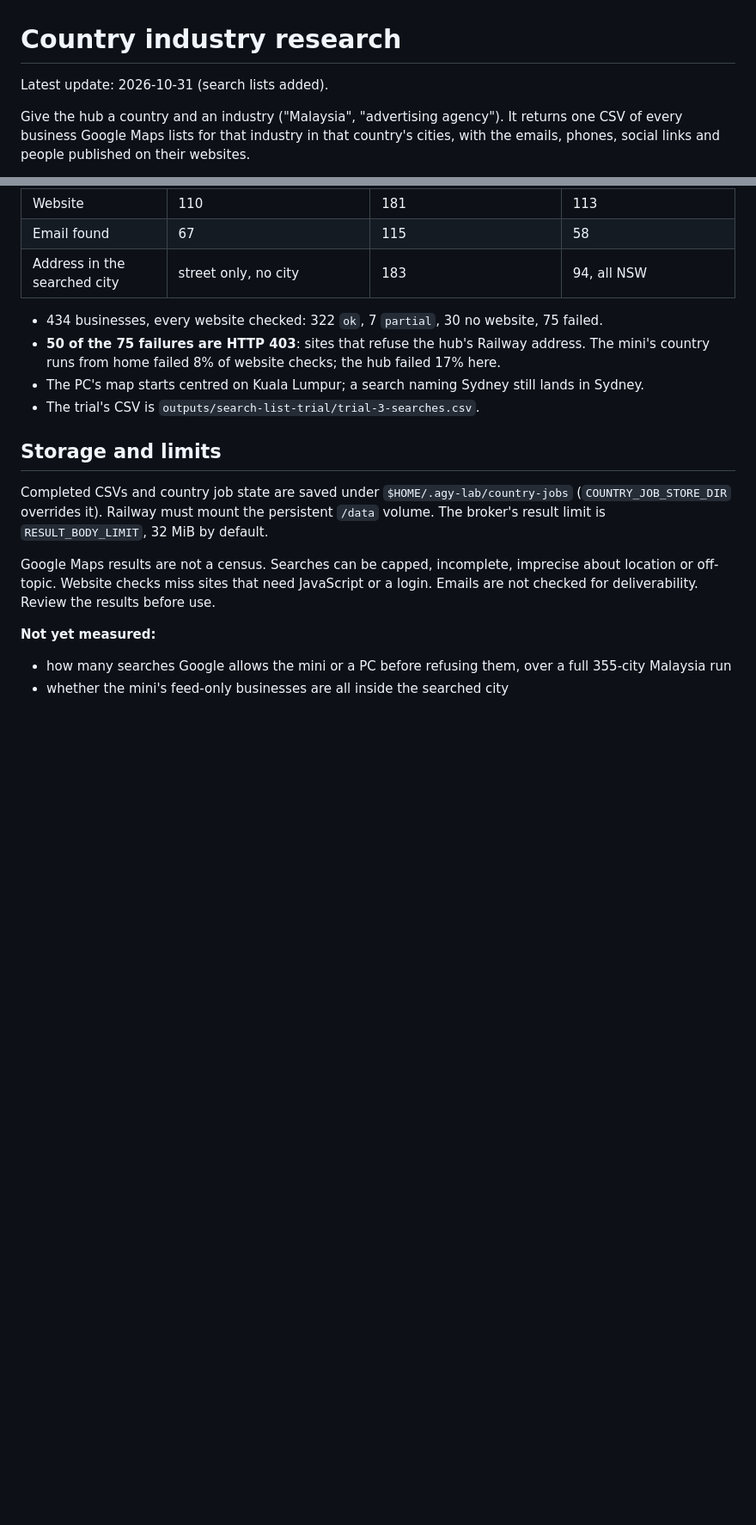
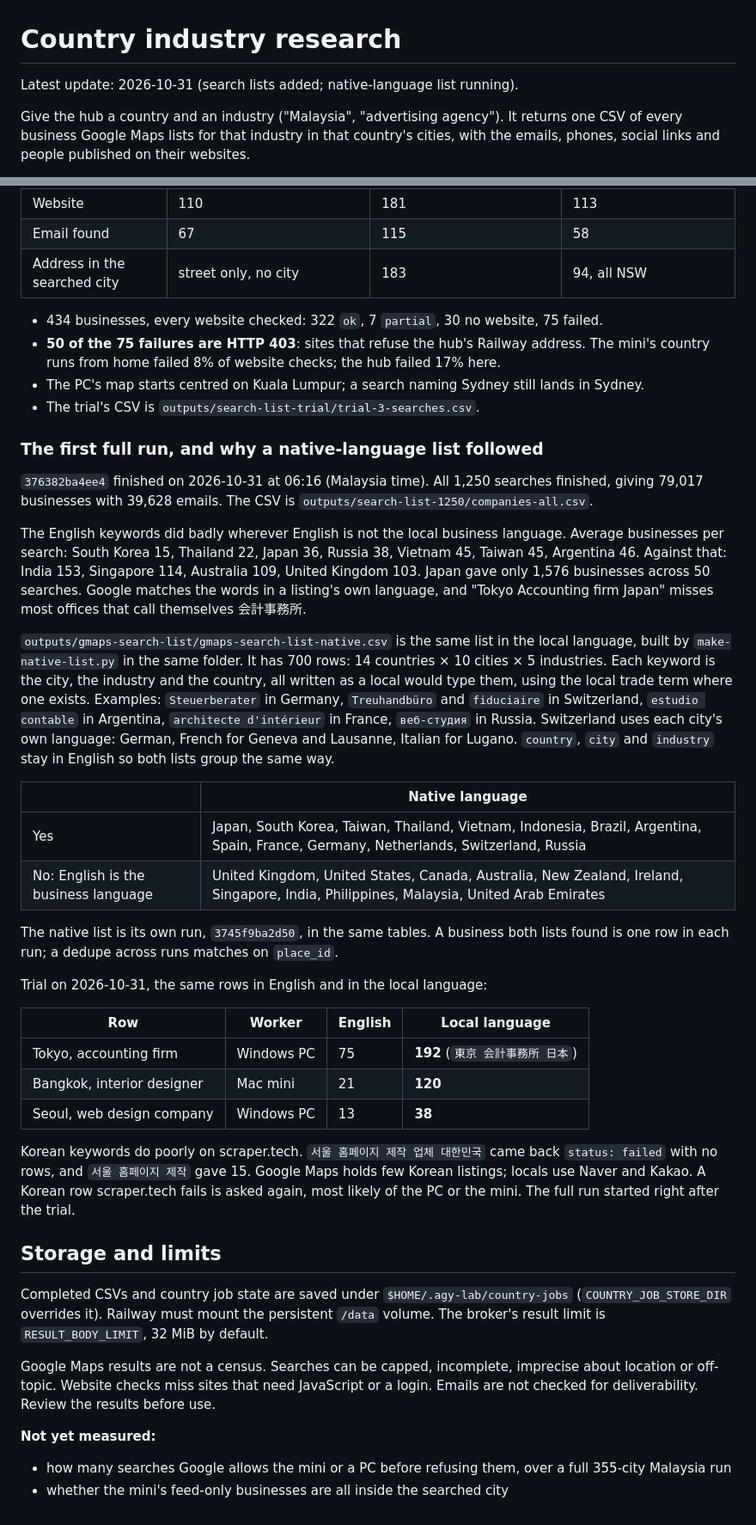
Before and after one commit to Zhihong0321/automation-tools, a Markdown page: docs/country-industry.md, 2 parts joined by grey strips. Shown at 86% size. Drawn GitHub-style; blank space fills up the shorter version.

Commit message:
docs(search-list): the first full run's results, and the native-language list for the 14 countries English searches missed
Co-Authored-By: Claude Opus 5.5 <noreply@anthropic.com>

```diff
--- a/docs/country-industry.md
+++ b/docs/country-industry.md
@@ -1,6 +1,6 @@
 # Country industry research
 
-Latest update: 2026-10-31 (search lists added).
+Latest update: 2026-10-31 (search lists added; native-language list running).
 
 Give the hub a country and an industry ("Malaysia", "advertising agency"). It
 returns one CSV of every business Google Maps lists for that industry in that
@@ -229,6 +229,54 @@ on 2026-10-31, one row on each worker:
   lands in Sydney.
 - The trial's CSV is `outputs/search-list-trial/trial-3-searches.csv`.
 
+### The first full run, and why a native-language list followed
+
+`376382ba4ee4` finished on 2026-10-31 at 06:16 (Malaysia time). All 1,250
+searches finished, giving 79,017 businesses with 39,628 emails. The CSV is
+`outputs/search-list-1250/companies-all.csv`.
+
+The English keywords did badly wherever English is not the local business
+language. Average businesses per search: South Korea 15, Thailand 22, Japan
+36, Russia 38, Vietnam 45, Taiwan 45, Argentina 46. Against that: India 153,
+Singapore 114, Australia 109, United Kingdom 103. Japan gave only 1,576
+businesses across 50 searches. Google matches the words in a listing's own
+language, and "Tokyo Accounting firm Japan" misses most offices that call
+themselves 会計事務所.
+
+`outputs/gmaps-search-list/gmaps-search-list-native.csv` is the same list in
+the local language, built by `make-native-list.py` in the same folder. It has
+700 rows: 14 countries × 10 cities × 5 industries. Each keyword is the city,
+the industry and the country, all written as a local would type them, using
+the local trade term where one exists. Examples: `Steuerberater` in Germany,
+`Treuhandbüro` and `fiduciaire` in Switzerland, `estudio contable` in
+Argentina, `architecte d'intérieur` in France, `веб-студия` in Russia.
+Switzerland uses each city's own language: German, French for Geneva and
+Lausanne, Italian for Lugano. `country`, `city` and `industry` stay in
+English so both lists group the same way.
+
+| | Native language |
+|---|---|
+| Yes | Japan, South Korea, Taiwan, Thailand, Vietnam, Indonesia, Brazil, Argentina, Spain, France, Germany, Netherlands, Switzerland, Russia |
+| No: English is the business language | United Kingdom, United States, Canada, Australia, New Zealand, Ireland, Singapore, India, Philippines, Malaysia, United Arab Emirates |
+
+The native list is its own run, `3745f9ba2d50`, in the same tables. A
+business both lists found is one row in each run; a dedupe across runs
+matches on `place_id`.
+
+Trial on 2026-10-31, the same rows in English and in the local language:
+
+| Row | Worker | English | Local language |
+|---|---|---|---|
+| Tokyo, accounting firm | Windows PC | 75 | **192** (`東京 会計事務所 日本`) |
+| Bangkok, interior designer | Mac mini | 21 | **120** |
+| Seoul, web design company | Windows PC | 13 | **38** |
+
+Korean keywords do poorly on scraper.tech. `서울 홈페이지 제작 업체 대한민국`
+came back `status: failed` with no rows, and `서울 홈페이지 제작` gave 15.
+Google Maps holds few Korean listings; locals use Naver and Kakao. A Korean
+row scraper.tech fails is asked again, most likely of the PC or the mini. The
+full run started right after the trial.
+
 ## Storage and limits
 
 Completed CSVs and country job state are saved under
```
